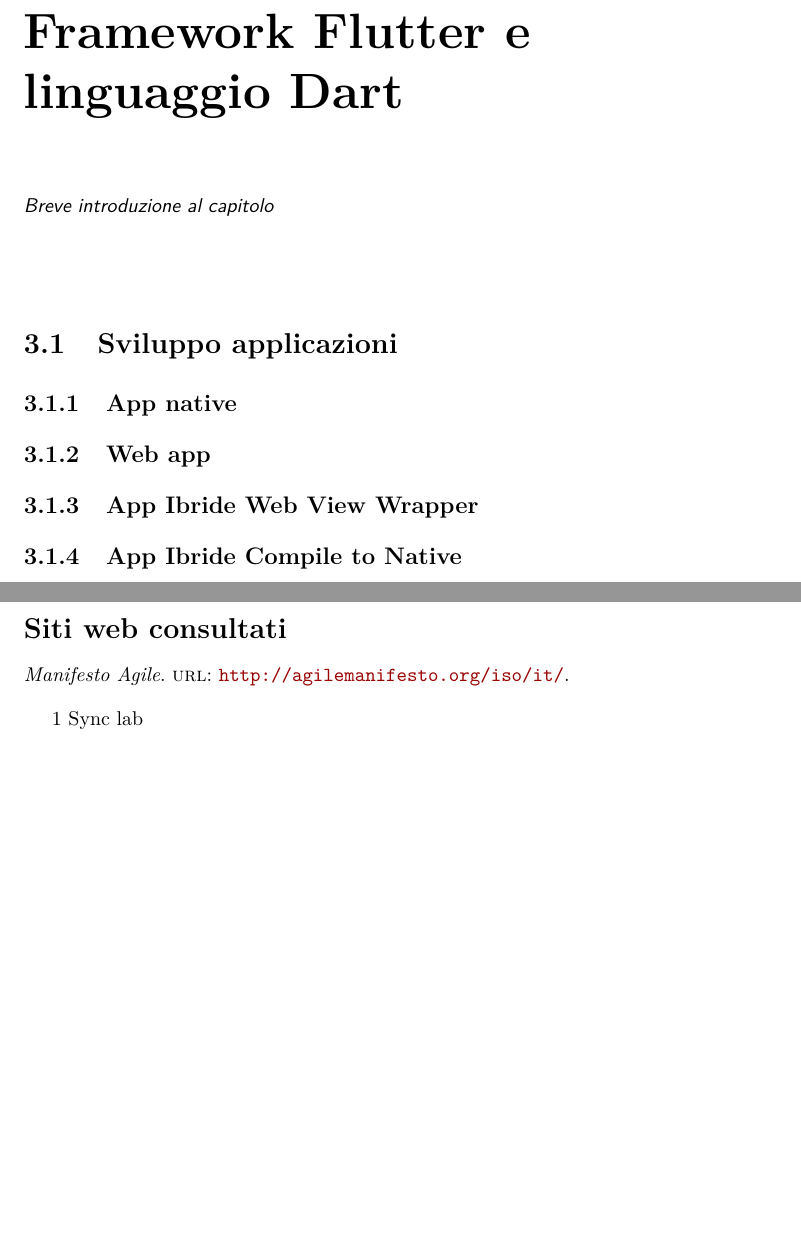
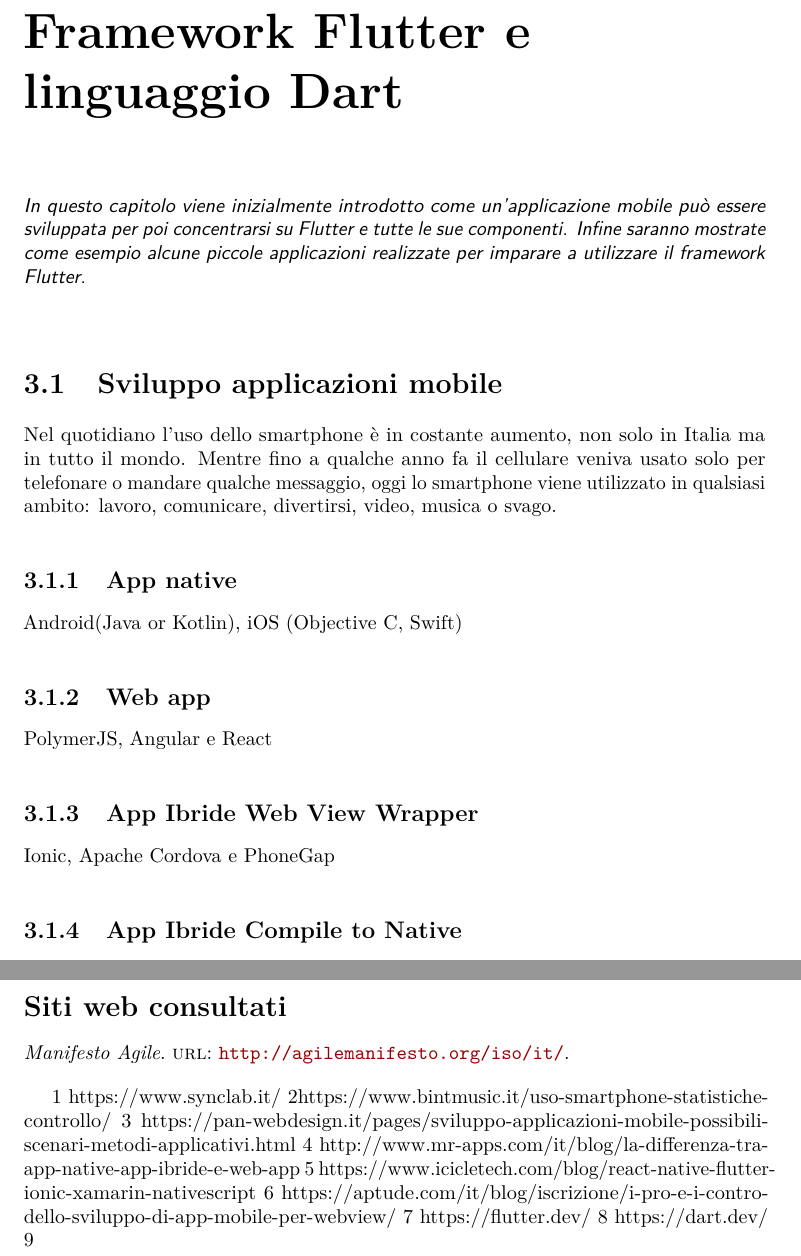
Before and after one commit to matteobudai/tesi-triennale, a LaTeX thesis (tesi.tex, which reads capitoli/capitolo-3.tex, inizio-fine/bibliografia.tex): two parts of pages 19 and 29 of 29, joined at a grey line, cut so that both start at the same text, the shorter picture padded with empty space. Compiled offline with pdfLaTeX.

Commit message:
inizio cap 3

```diff
--- a/capitoli/capitolo-3.tex
+++ b/capitoli/capitolo-3.tex
@@ -7,17 +7,18 @@
 \label{cap:Framework Flutter e linguaggio Dart}
 %**************************************************************
 
-\intro{Breve introduzione al capitolo}\\
+\intro{In questo capitolo viene inizialmente introdotto come un'applicazione mobile può essere sviluppata per poi concentrarsi su Flutter e tutte le sue componenti. Infine saranno mostrate come esempio alcune piccole applicazioni realizzate per imparare a utilizzare il framework Flutter.}\\
 
 %**************************************************************
-\section{Sviluppo applicazioni}
-
+\section{Sviluppo applicazioni mobile}
+Nel quotidiano l'uso dello smartphone è in costante aumento, non solo in Italia ma in tutto il mondo.
+Mentre fino a qualche anno fa il cellulare veniva usato solo per telefonare o mandare qualche messaggio, oggi lo smartphone viene utilizzato in qualsiasi ambito: lavoro, comunicare, divertirsi, video, musica o svago.
 \subsection{App native}
-
+Android(Java or Kotlin), iOS (Objective C, Swift)
 \subsection{Web app}
-
+PolymerJS, Angular e React
 \subsection{App Ibride Web View Wrapper}
-
+Ionic, Apache Cordova e PhoneGap
 \subsection{App Ibride Compile to Native}
 React Native, Ionic, Xamarin e Flutter
 
--- a/inizio-fine/bibliografia.tex
+++ b/inizio-fine/bibliografia.tex
@@ -16,4 +16,14 @@
 % Stampa i siti web consultati
 \printbibliography[heading=subbibliography,title={Siti web consultati},type=online]
 
-1 Sync lab
+1 https://www.synclab.it/
+2https://www.bintmusic.it/uso-smartphone-statistiche-controllo/
+3 https://pan-webdesign.it/pages/sviluppo-applicazioni-mobile-possibili-scenari-metodi-applicativi.html
+4 http://www.mr-apps.com/it/blog/la-differenza-tra-app-native-app-ibride-e-web-app
+5
+https://www.icicletech.com/blog/react-native-flutter-ionic-xamarin-nativescript
+6
+https://aptude.com/it/blog/iscrizione/i-pro-e-i-contro-dello-sviluppo-di-app-mobile-per-webview/
+7 https://flutter.dev/
+8 https://dart.dev/
+9
```
Also changed, not shown: tesi.pdf (deleted).
